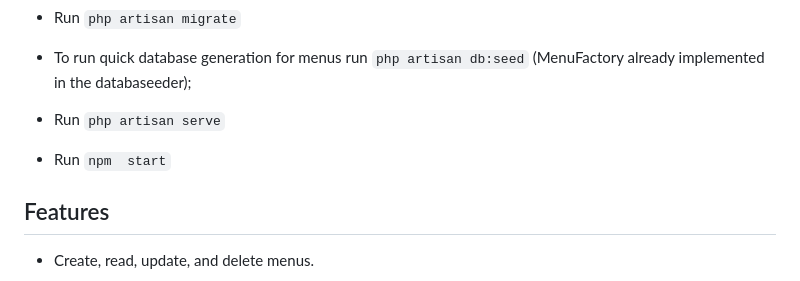
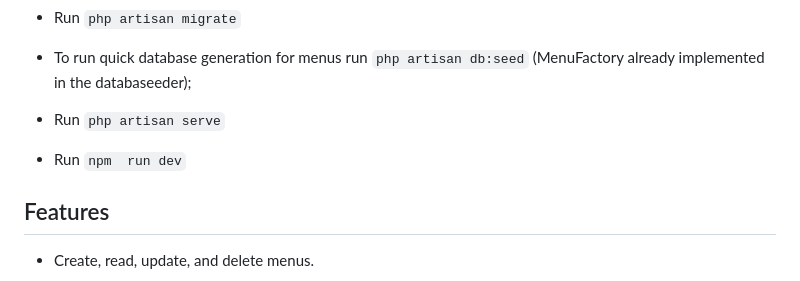
Before and after one commit to oluwatosinolamilekan/menu-management, a Markdown page: README.md, the part around the change. GitHub-like rendering.

```diff
--- a/README.md
+++ b/README.md
@@ -25,7 +25,7 @@ Below are the steps you need to successfully setup and run the application.
 - Run `php artisan migrate`
 - To run quick database generation for menus run `php artisan db:seed` (MenuFactory already implemented in the databaseeder);
 - Run `php artisan serve`
-- Run `npm  start`
+- Run `npm  run dev`
 ## Features
 
 - Create, read, update, and delete menus.
```
